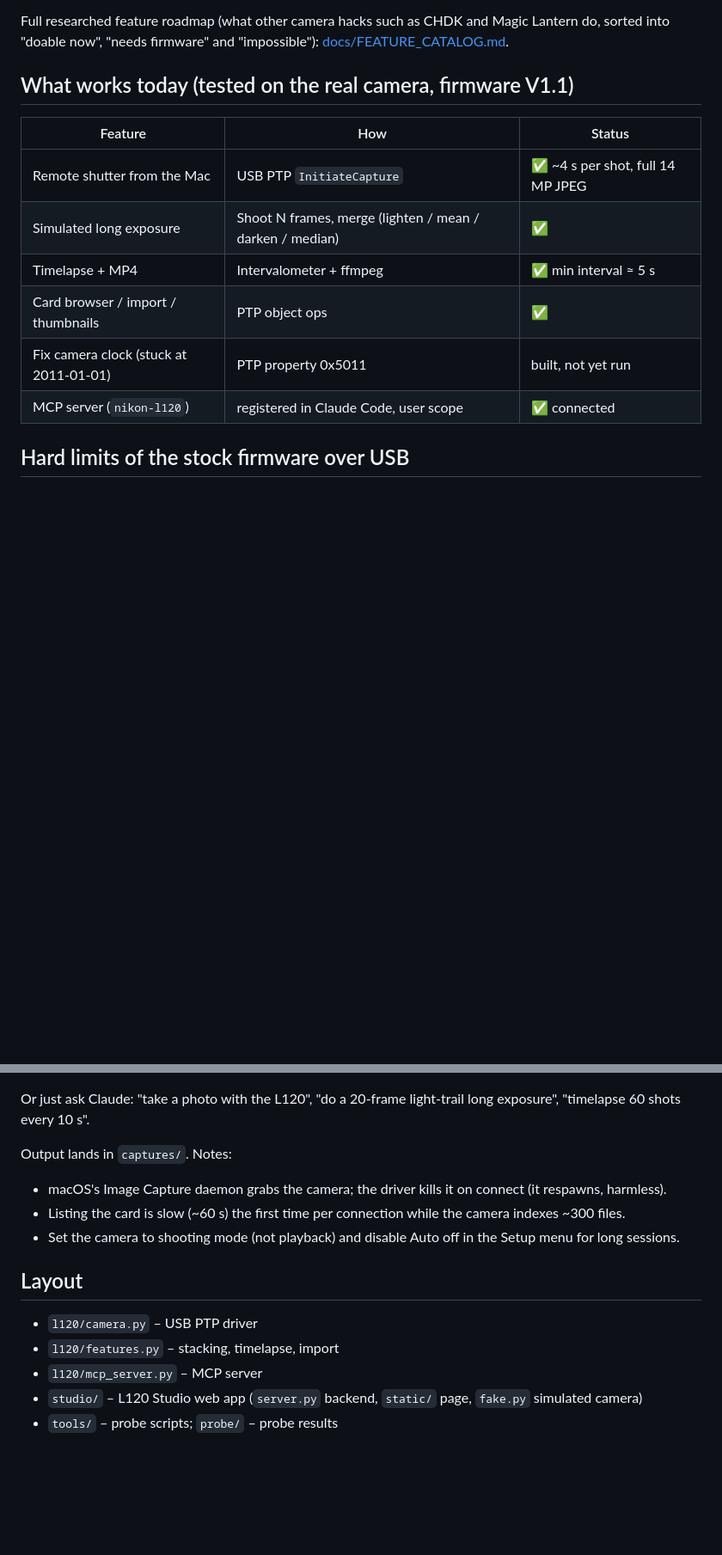
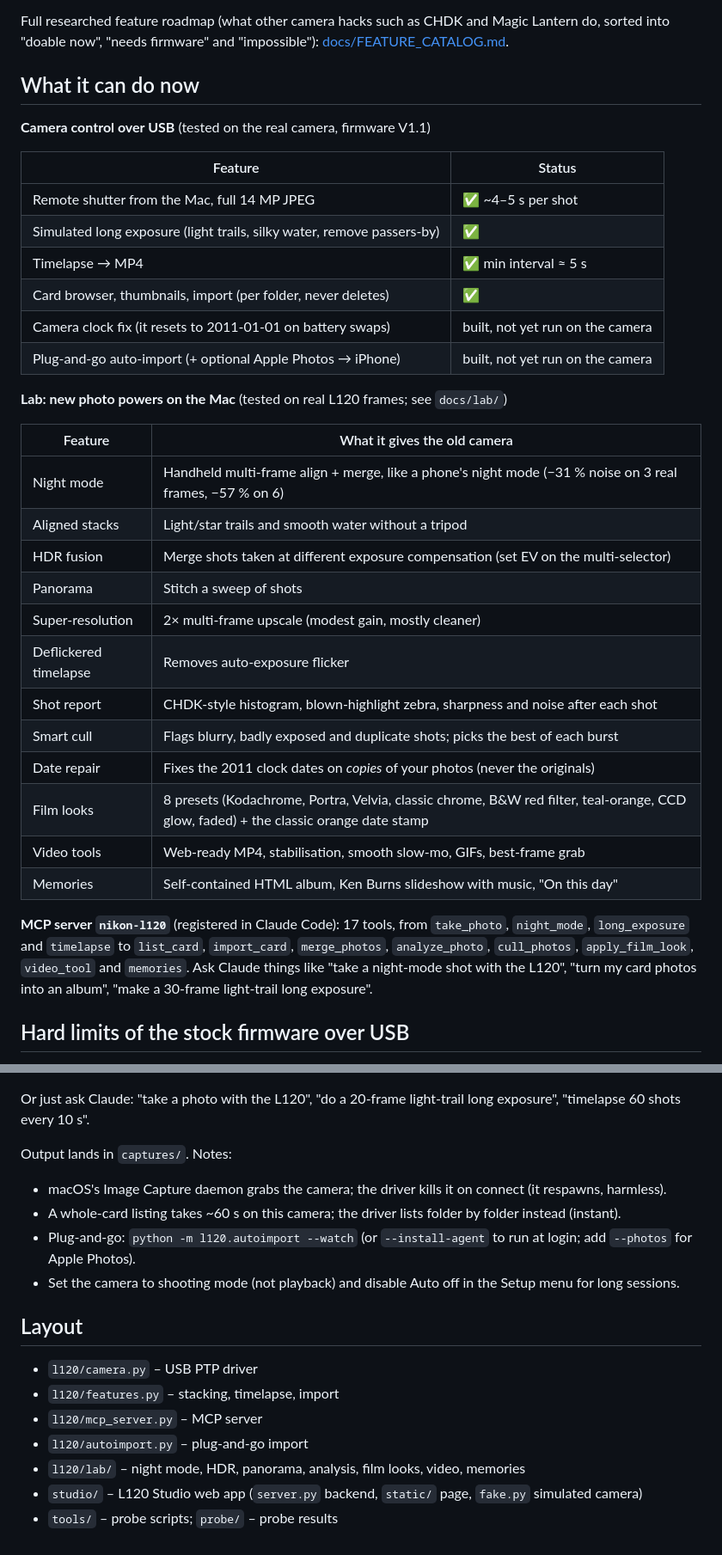
Before and after one commit to ckryptickunal/coolpix-l120-revival, a Markdown page: README.md, 2 parts joined by grey strips. Shown at 86% size. Rendered like a GitHub page; blank space fills up the shorter version.

Commit message:
README: lab features, MCP tools, auto-import
Co-Authored-By: Claude Opus 5.5 <noreply@anthropic.com>

```diff
--- a/README.md
+++ b/README.md
@@ -22,16 +22,40 @@ Source: [Nikon press release](https://www.nikon.com/company/news/2011/0209_l120l
 
 Full researched feature roadmap (what other camera hacks such as CHDK and Magic Lantern do, sorted into "doable now", "needs firmware" and "impossible"): [docs/FEATURE_CATALOG.md](docs/FEATURE_CATALOG.md).
 
-## What works today (tested on the real camera, firmware V1.1)
+## What it can do now
 
-| Feature | How | Status |
-|---|---|---|
-| Remote shutter from the Mac | USB PTP `InitiateCapture` | ✅ ~4 s per shot, full 14 MP JPEG |
-| Simulated long exposure | Shoot N frames, merge (lighten / mean / darken / median) | ✅ |
-| Timelapse + MP4 | Intervalometer + ffmpeg | ✅ min interval ≈ 5 s |
-| Card browser / import / thumbnails | PTP object ops | ✅ |
-| Fix camera clock (stuck at 2011-01-01) | PTP property 0x5011 | built, not yet run |
-| MCP server (`nikon-l120`) | registered in Claude Code, user scope | ✅ connected |
+**Camera control over USB** (tested on the real camera, firmware V1.1)
+
+| Feature | Status |
+|---|---|
+| Remote shutter from the Mac, full 14 MP JPEG | ✅ ~4–5 s per shot |
+| Simulated long exposure (light trails, silky water, remove passers-by) | ✅ |
+| Timelapse → MP4 | ✅ min interval ≈ 5 s |
+| Card browser, thumbnails, import (per folder, never deletes) | ✅ |
+| Camera clock fix (it resets to 2011-01-01 on battery swaps) | built, not yet run on the camera |
+| Plug-and-go auto-import (+ optional Apple Photos → iPhone) | built, not yet run on the camera |
+
+**Lab: new photo powers on the Mac** (tested on real L120 frames; see `docs/lab/`)
+
+| Feature | What it gives the old camera |
+|---|---|
+| Night mode | Handheld multi-frame align + merge, like a phone's night mode (−31 % noise on 3 real frames, −57 % on 6) |
+| Aligned stacks | Light/star trails and smooth water without a tripod |
+| HDR fusion | Merge shots taken at different exposure compensation (set EV on the multi-selector) |
+| Panorama | Stitch a sweep of shots |
+| Super-resolution | 2× multi-frame upscale (modest gain, mostly cleaner) |
+| Deflickered timelapse | Removes auto-exposure flicker |
+| Shot report | CHDK-style histogram, blown-highlight zebra, sharpness and noise after each shot |
+| Smart cull | Flags blurry, badly exposed and duplicate shots; picks the best of each burst |
+| Date repair | Fixes the 2011 clock dates on *copies* of your photos (never the originals) |
+| Film looks | 8 presets (Kodachrome, Portra, Velvia, classic chrome, B&W red filter, teal-orange, CCD glow, faded) + the classic orange date stamp |
+| Video tools | Web-ready MP4, stabilisation, smooth slow-mo, GIFs, best-frame grab |
+| Memories | Self-contained HTML album, Ken Burns slideshow with music, "On this day" |
+
+**MCP server `nikon-l120`** (registered in Claude Code): 17 tools, from `take_photo`, `night_mode`, `long_exposure` and
+`timelapse` to `list_card`, `import_card`, `merge_photos`, `analyze_photo`, `cull_photos`, `apply_film_look`, `video_tool`
+and `memories`. Ask Claude things like "take a night-mode shot with the L120", "turn my card photos into an album",
+"make a 30-frame light-trail long exposure".
 
 ## Hard limits of the stock firmware over USB
 
@@ -98,12 +122,15 @@ Or just ask Claude: "take a photo with the L120", "do a 20-frame light-trail lon
 
 Output lands in `captures/`. Notes:
 - macOS's Image Capture daemon grabs the camera; the driver kills it on connect (it respawns, harmless).
-- Listing the card is slow (~60 s) the first time per connection while the camera indexes ~300 files.
+- A whole-card listing takes ~60 s on this camera; the driver lists folder by folder instead (instant).
+- Plug-and-go: `python -m l120.autoimport --watch` (or `--install-agent` to run at login; add `--photos` for Apple Photos).
 - Set the camera to shooting mode (not playback) and disable Auto off in the Setup menu for long sessions.
 
 ## Layout
 - `l120/camera.py` – USB PTP driver
 - `l120/features.py` – stacking, timelapse, import
 - `l120/mcp_server.py` – MCP server
+- `l120/autoimport.py` – plug-and-go import
+- `l120/lab/` – night mode, HDR, panorama, analysis, film looks, video, memories
 - `studio/` – L120 Studio web app (`server.py` backend, `static/` page, `fake.py` simulated camera)
 - `tools/` – probe scripts; `probe/` – probe results
```
